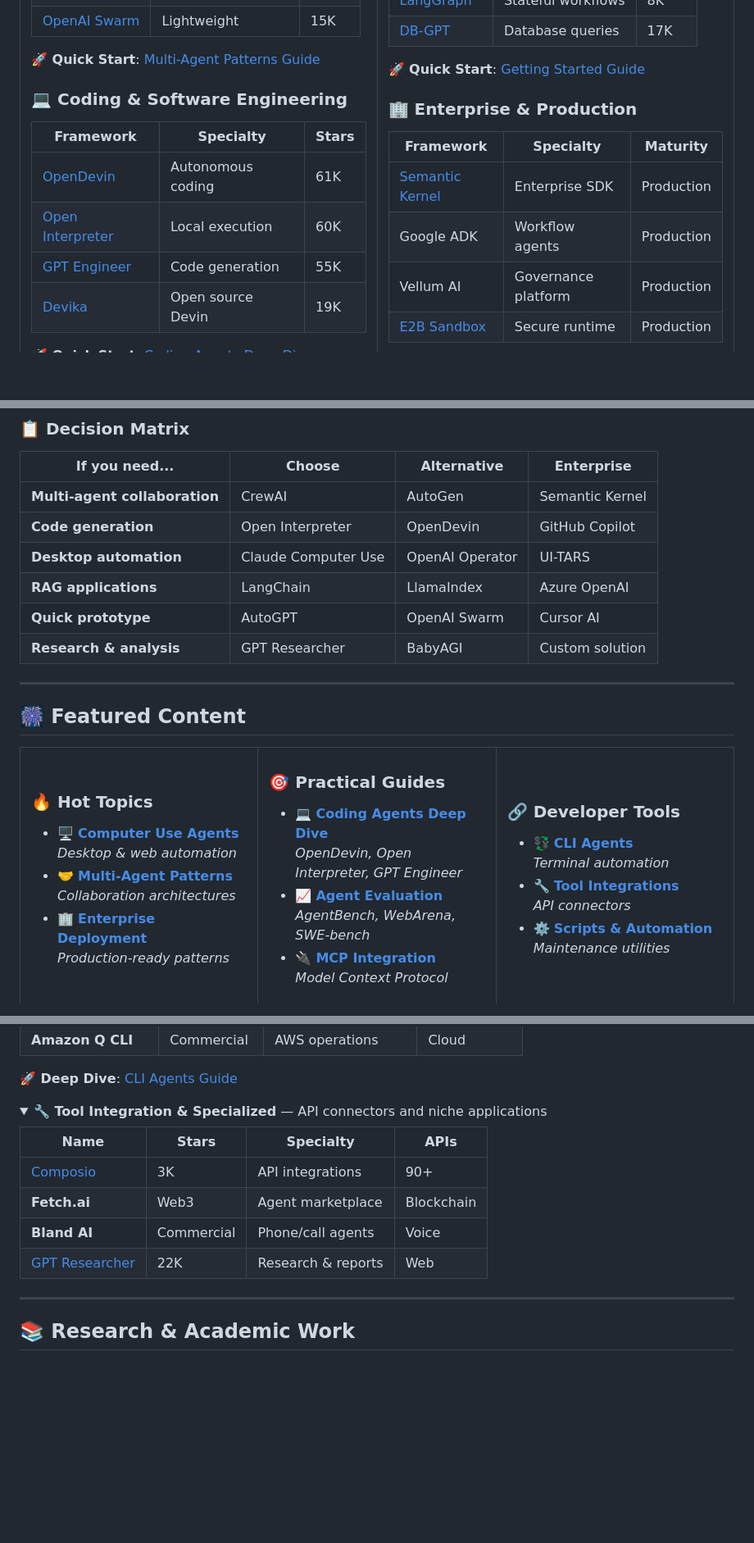
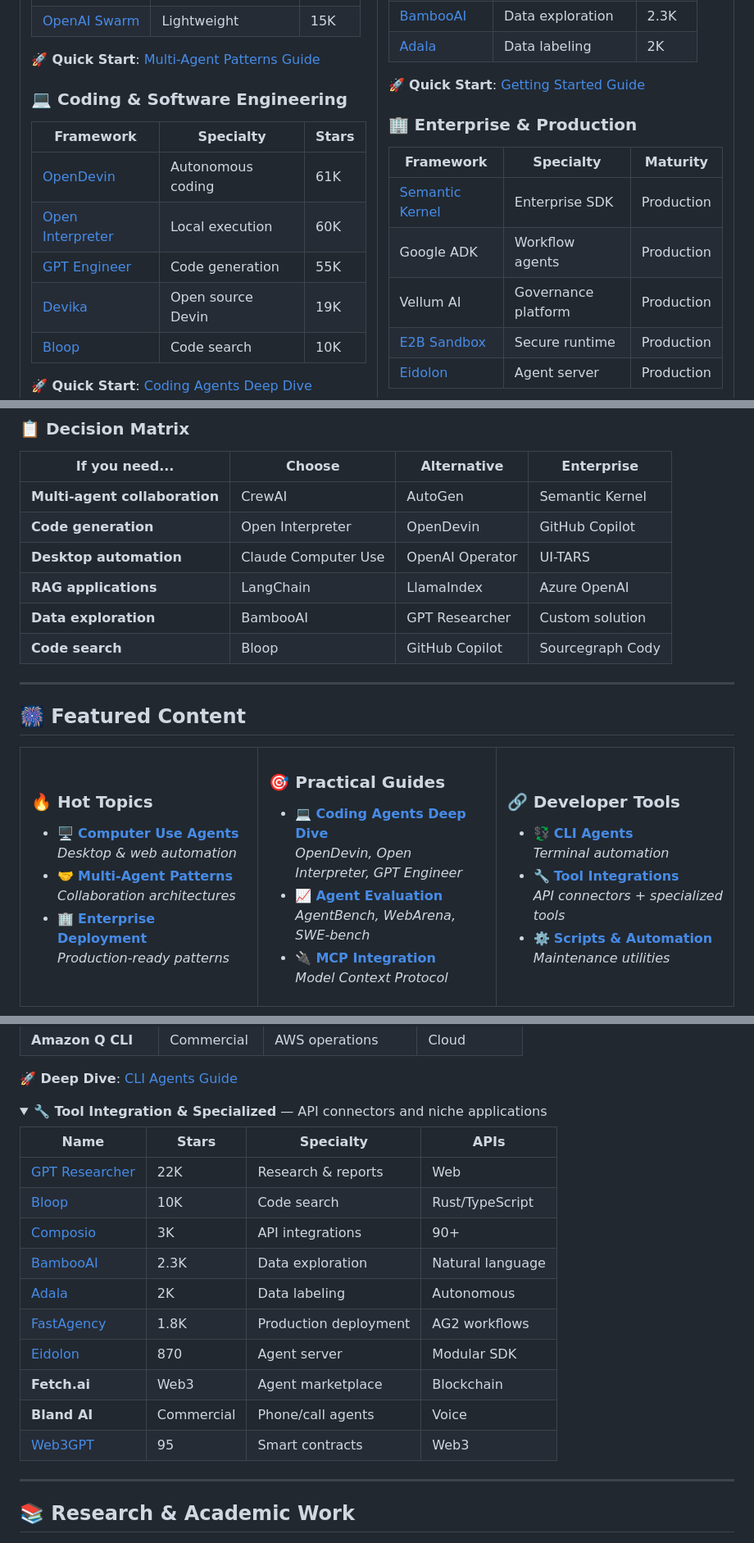
Before and after one commit to buntys2010/awesome-ai-agents, a Markdown page: README.md, 3 parts joined by grey strips. Shown at 82% size. GitHub-like rendering; folded sections open; blank space fills up the shorter version.

Commit message:
feat(homepage): update README to feature new specialized frameworks from e2b analysis - update counts to 65+ frameworks, add BambooAI to Quick Start, integrate new frameworks into main category tables

```diff
--- a/README.md
+++ b/README.md
@@ -149,6 +151,7 @@ A curated collection of **60+ frameworks**, **80+ research papers**, and **produ
 | [Open Interpreter](https://github.com/KillianLucas/open-interpreter) | Local execution | 60K |
 | [GPT Engineer](https://github.com/gpt-engineer-org/gpt-engineer) | Code generation | 55K |
 | [Devika](https://github.com/stitionai/devika) | Open source Devin | 19K |
+| [Bloop](https://github.com/BloopAI/bloop) | Code search | 10K |
 
 **🚀 Quick Start**: [Coding Agents Deep Dive](catalog/coding-agents-deep-dive.md)
 
@@ -173,6 +176,8 @@ A curated collection of **60+ frameworks**, **80+ research papers**, and **produ
 | [LlamaIndex](https://github.com/run-llama/llama_index) | Data applications | 43K |
 | [LangGraph](https://github.com/langchain-ai/langgraph) | Stateful workflows | 8K |
 | [DB-GPT](https://github.com/eosphoros-ai/DB-GPT) | Database queries | 17K |
+| [BambooAI](https://github.com/pgalko/BambooAI) | Data exploration | 2.3K |
+| [Adala](https://github.com/HumanSignal/Adala) | Data labeling | 2K |
 
 **🚀 Quick Start**: [Getting Started Guide](guides/getting-started.md)
 
@@ -183,6 +188,7 @@ A curated collection of **60+ frameworks**, **80+ research papers**, and **produ
 | Google ADK | Workflow agents | Production |
 | Vellum AI | Governance platform | Production |
 | [E2B Sandbox](https://github.com/e2b-dev/e2b) | Secure runtime | Production |
+| [Eidolon](https://github.com/eidolon-ai/eidolon) | Agent server | Production |
 
 **🚀 Quick Start**: [Enterprise Deployment](guides/enterprise-deployment.md)
 
@@ -236,8 +242,8 @@ python scripts/recommend.py --use_case coding --experience intermediate --deploy
 | **Code generation** | Open Interpreter | OpenDevin | GitHub Copilot |
 | **Desktop automation** | Claude Computer Use | OpenAI Operator | UI-TARS |
 | **RAG applications** | LangChain | LlamaIndex | Azure OpenAI |
-| **Quick prototype** | AutoGPT | OpenAI Swarm | Cursor AI |
-| **Research & analysis** | GPT Researcher | BabyAGI | Custom solution |
+| **Data exploration** | BambooAI | GPT Researcher | Custom solution |
+| **Code search** | Bloop | GitHub Copilot | Sourcegraph Cody |
 
 ---
 
@@ -273,7 +279,7 @@ python scripts/recommend.py --use_case coding --experience intermediate --deploy
 - 💱 **[CLI Agents](catalog/cli-agents.md)**
   *Terminal automation*
 - 🔧 **[Tool Integrations](catalog/tool-integrations.md)**
-  *API connectors*
+  *API connectors + specialized tools*
 - ⚙️ **[Scripts & Automation](scripts/)**
   *Maintenance utilities*
 
@@ -373,10 +384,16 @@ python scripts/recommend.py --use_case coding --experience intermediate --deploy
 
 | Name | Stars | Specialty | APIs |
 |------|-------|-----------|------|
+| [GPT Researcher](https://github.com/assafelovic/gpt-researcher) | 22K | Research & reports | Web |
+| [Bloop](https://github.com/BloopAI/bloop) | 10K | Code search | Rust/TypeScript |
 | [Composio](https://github.com/ComposioHQ/composio) | 3K | API integrations | 90+ |
+| [BambooAI](https://github.com/pgalko/BambooAI) | 2.3K | Data exploration | Natural language |
+| [Adala](https://github.com/HumanSignal/Adala) | 2K | Data labeling | Autonomous |
+| [FastAgency](https://github.com/ag2ai/fastagency) | 1.8K | Production deployment | AG2 workflows |
+| [Eidolon](https://github.com/eidolon-ai/eidolon) | 870 | Agent server | Modular SDK |
 | **Fetch.ai** | Web3 | Agent marketplace | Blockchain |
 | **Bland AI** | Commercial | Phone/call agents | Voice |
-| [GPT Researcher](https://github.com/assafelovic/gpt-researcher) | 22K | Research & reports | Web |
+| [Web3GPT](https://github.com/Markeljan/web3gpt) | 95 | Smart contracts | Web3 |
 
 </details>
 
```
Also changed, not shown: other parts of README.md (+11 -4 lines).
